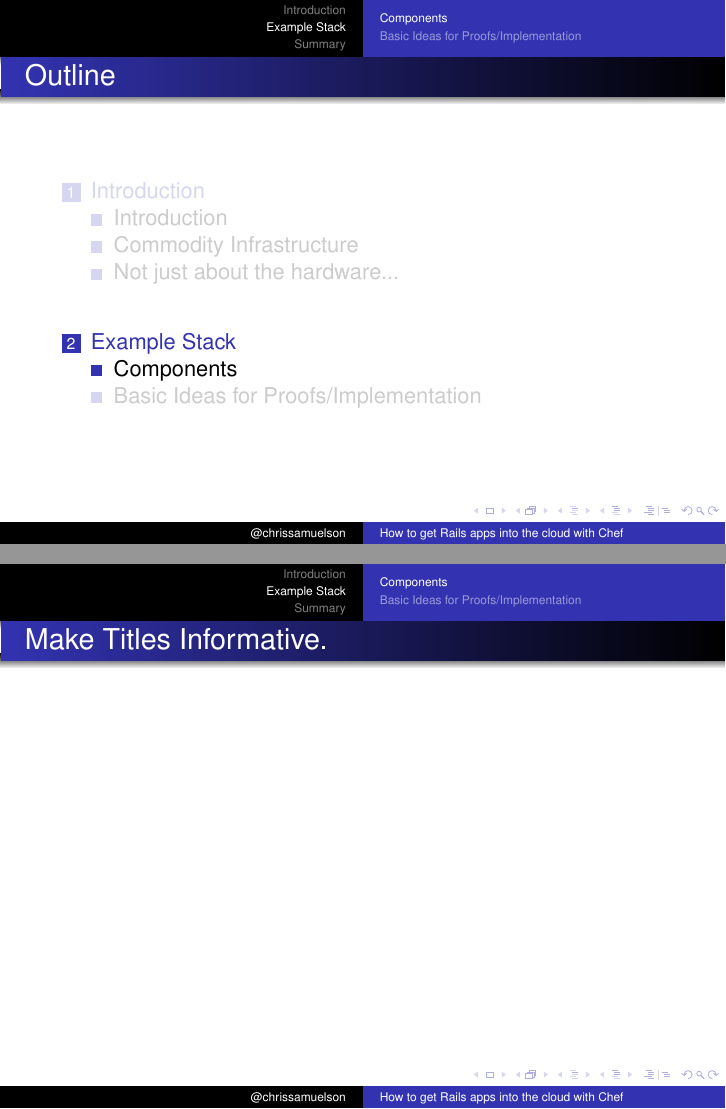
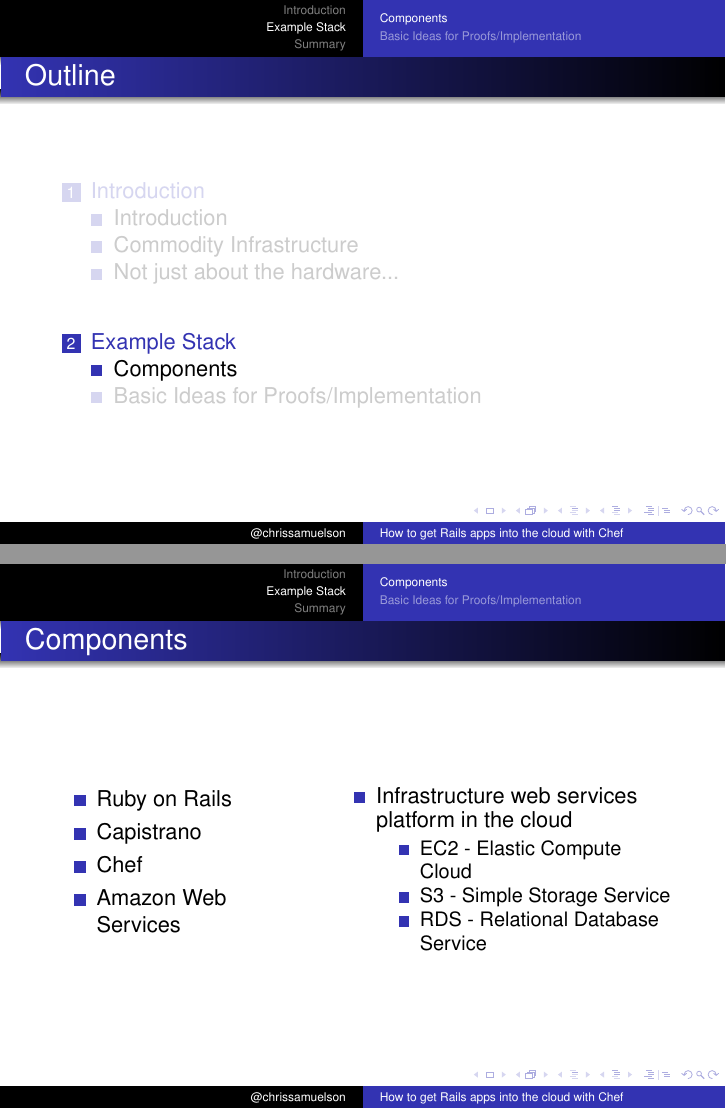
Before and after one commit to csamuelson/chef-ec2-presentation, LaTeX slides (main.tex): pages 21 and 22 of 30 before the commit and pages 21 and 25 of 33 after it, joined at a grey line. Compiled offline with pdfLaTeX.

Commit message:
intermediate commit

```diff
--- a/main.tex
+++ b/main.tex
@@ -216,7 +219,36 @@
 
 \subsection{Components}
 
-\begin{frame}{Make Titles Informative.}
+\begin{frame}{Components}
+  \begin{columns}[t]
+    \begin{column}{4cm}
+      \begin{itemize}
+      \uncover<1->{\item Ruby on Rails}
+      \uncover<2->{\item Capistrano}
+      \uncover<3->{\item Chef}
+      \uncover<4->{\item Amazon Web Services}
+      \end{itemize}
+    \end{column}
+    \begin{column}{6cm}
+      \only<1-4>{\begin{itemize}}
+      \only<1>{\item Web Application Framework}
+      \only<1>{\item Model-View-Controller Architecture}
+      \only<1>{\item RubyGems package manager}
+      \only<2>{\item Deployment Automation}
+      \only<2>{\item Deploys code and database changes}
+      \only<2>{\item Can be used for other remote admin tasks}
+      \only<3>{\item Configuration Management}
+      \only<3>{\item Mutual authentication and encryption}
+      \only<3>{\item Easily configure applications that require knowledge about your entire infrastructure}
+      \only<4>{\item Infrastructure web services platform in the cloud}
+      \only<4>{\begin{itemize}}
+      \only<4>{\item EC2 - Elastic Compute Cloud}
+      \only<4>{\item S3 - Simple Storage Service}
+      \only<4>{\item RDS - Relational Database Service}
+      \only<4>{\end{itemize}}
+      \only<1-4>{\end{itemize}}
+    \end{column}
+  \end{columns}
 \end{frame}
 
 \begin{frame}{Make Titles Informative.}
```
Also changed, not shown: main.tex (3 more changed lines).
